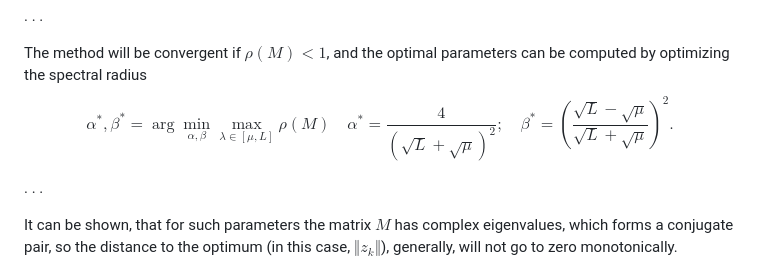
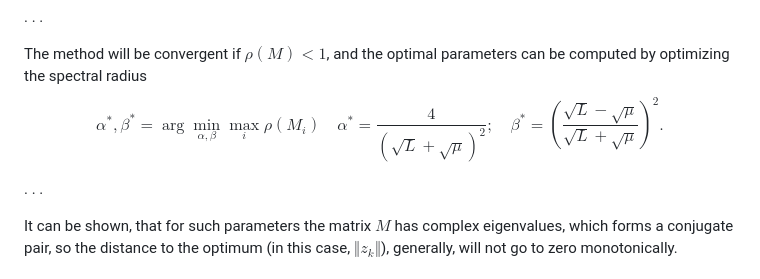
Before and after one commit to MerkulovDaniil/hse24, a Markdown page: lectures/lec_10/lec_10.md, the part around the change. Drawn GitHub-style.

Commit message:
fix typos

```diff
--- a/lectures/lec_10/lec_10.md
+++ b/lectures/lec_10/lec_10.md
@@ -278,7 +278,7 @@ $$
 
 The method will be convergent if $\rho(M) < 1$, and the optimal parameters can be computed by optimizing the spectral radius
 $$
-\alpha^*, \beta^* = \arg \min_{\alpha, \beta} \max_{\lambda \in [\mu, L]} \rho(M) \quad \alpha^* = \dfrac{4}{(\sqrt{L} + \sqrt{\mu})^2}; \quad \beta^* = \left(\dfrac{\sqrt{L} - \sqrt{\mu}}{\sqrt{L} + \sqrt{\mu}}\right)^2.
+\alpha^*, \beta^* = \arg \min_{\alpha, \beta} \max_{i} \rho(M_i) \quad \alpha^* = \dfrac{4}{(\sqrt{L} + \sqrt{\mu})^2}; \quad \beta^* = \left(\dfrac{\sqrt{L} - \sqrt{\mu}}{\sqrt{L} + \sqrt{\mu}}\right)^2.
 $$
 
 . . .
```
